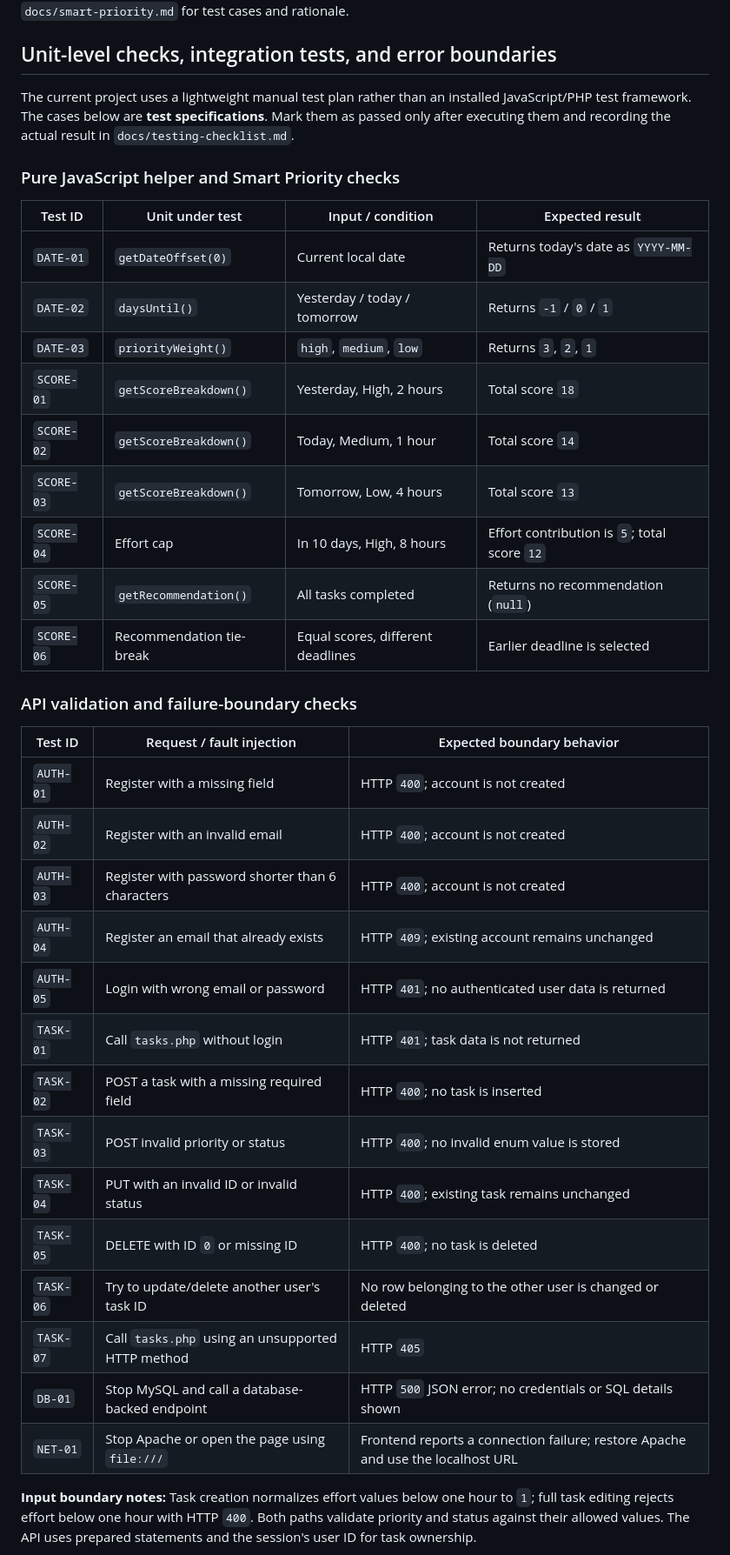
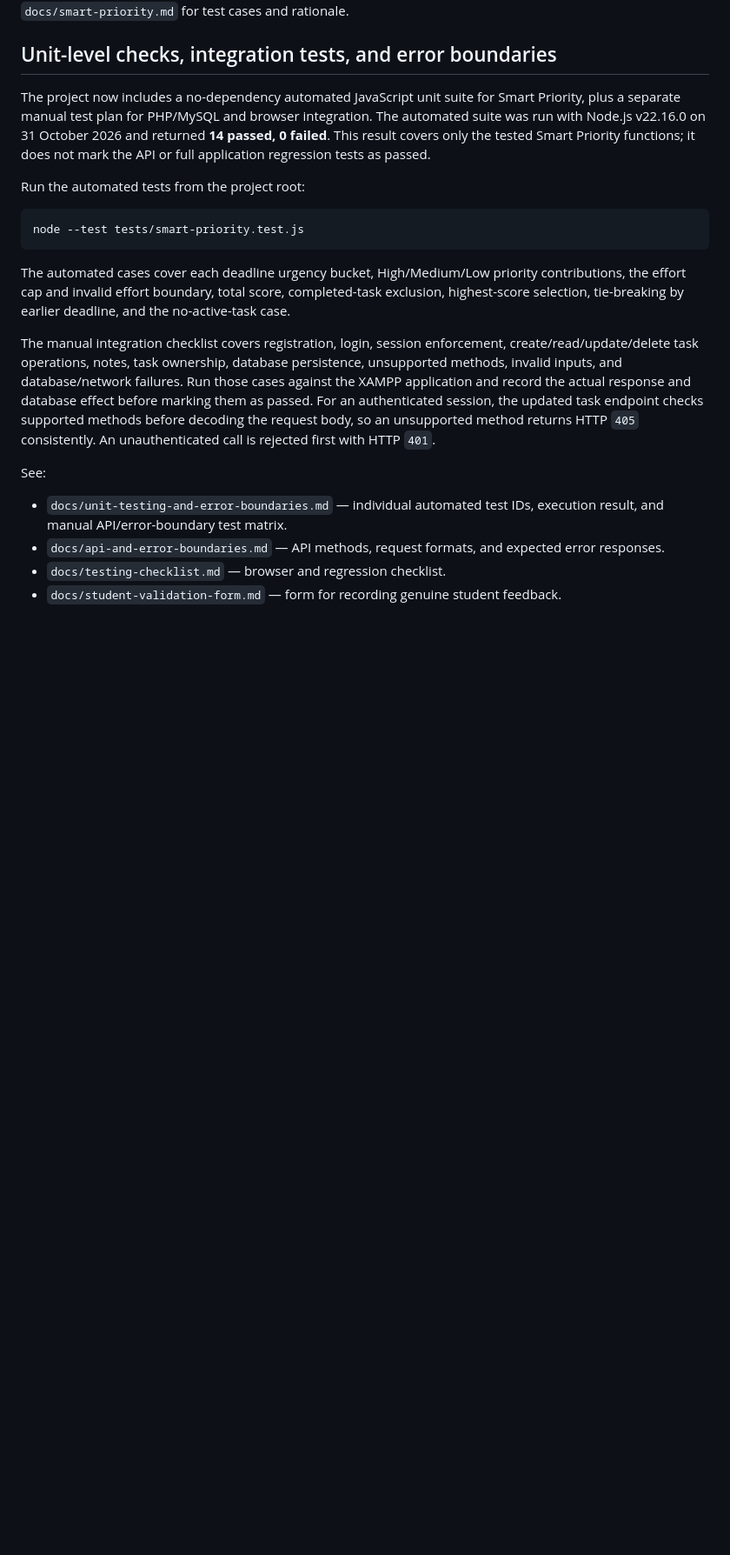
Before and after one commit to Pradeepn-2007/Coe-Project, a Markdown page: README.md, the part around one of its changes. Shown at 87% size. Rendered like a GitHub page; blank space fills up the shorter version.

Commit message:
Revise README for API updates and testing details
Updated README to reflect changes in API endpoints and added automated testing section.

````diff
--- a/README.md
+++ b/README.md
@@ -247,40 +257,21 @@ These weights are initial design assumptions, not experimentally established val
 
 ## Unit-level checks, integration tests, and error boundaries
 
-The current project uses a lightweight manual test plan rather than an installed JavaScript/PHP test framework. The cases below are **test specifications**. Mark them as passed only after executing them and recording the actual result in `docs/testing-checklist.md`.
+The project now includes a no-dependency automated JavaScript unit suite for Smart Priority, plus a separate manual test plan for PHP/MySQL and browser integration. The automated suite was run with Node.js v22.16.0 on 31 October 2026 and returned **14 passed, 0 failed**. This result covers only the tested Smart Priority functions; it does not mark the API or full application regression tests as passed.
 
-### Pure JavaScript helper and Smart Priority checks
+Run the automated tests from the project root:
 
-| Test ID | Unit under test | Input / condition | Expected result |
-|---|---|---|---|
-| `DATE-01` | `getDateOffset(0)` | Current local date | Returns today's date as `YYYY-MM-DD` |
-| `DATE-02` | `daysUntil()` | Yesterday / today / tomorrow | Returns `-1` / `0` / `1` |
-| `DATE-03` | `priorityWeight()` | `high`, `medium`, `low` | Returns `3`, `2`, `1` |
-| `SCORE-01` | `getScoreBreakdown()` | Yesterday, High, 2 hours | Total score `18` |
-| `SCORE-02` | `getScoreBreakdown()` | Today, Medium, 1 hour | Total score `14` |
-| `SCORE-03` | `getScoreBreakdown()` | Tomorrow, Low, 4 hours | Total score `13` |
-| `SCORE-04` | Effort cap | In 10 days, High, 8 hours | Effort contribution is `5`; total score `12` |
-| `SCORE-05` | `getRecommendation()` | All tasks completed | Returns no recommendation (`null`) |
-| `SCORE-06` | Recommendation tie-break | Equal scores, different deadlines | Earlier deadline is selected |
+```bash
+node --test tests/smart-priority.test.js
+```
 
-### API validation and failure-boundary checks
+The automated cases cover each deadline urgency bucket, High/Medium/Low priority contributions, the effort cap and invalid effort boundary, total score, completed-task exclusion, highest-score selection, tie-breaking by earlier deadline, and the no-active-task case.
 
-| Test ID | Request / fault injection | Expected boundary behavior |
-|---|---|---|
-| `AUTH-01` | Register with a missing field | HTTP `400`; account is not created |
-| `AUTH-02` | Register with an invalid email | HTTP `400`; account is not created |
-| `AUTH-03` | Register with password shorter than 6 characters | HTTP `400`; account is not created |
-| `AUTH-04` | Register an email that already exists | HTTP `409`; existing account remains unchanged |
-| `AUTH-05` | Login with wrong email or password | HTTP `401`; no authenticated user data is returned |
-| `TASK-01` | Call `tasks.php` without login | HTTP `401`; task data is not returned |
-| `TASK-02` | POST a task with a missing required field | HTTP `400`; no task is inserted |
-| `TASK-03` | POST invalid priority or status | HTTP `400`; no invalid enum value is stored |
-| `TASK-04` | PUT with an invalid ID or invalid status | HTTP `400`; existing task remains unchanged |
-| `TASK-05` | DELETE with ID `0` or missing ID | HTTP `400`; no task is deleted |
-| `TASK-06` | Try to update/delete another user's task ID | No row belonging to the other user is changed or deleted |
-| `TASK-07` | Call `tasks.php` using an unsupported HTTP method | HTTP `405` |
-| `DB-01` | Stop MySQL and call a database-backed endpoint | HTTP `500` JSON error; no credentials or SQL details shown |
-| `NET-01` | Stop Apache or open the page using `file:///` | Frontend reports a connection failure; restore Apache and use the localhost URL |
+The manual integration checklist covers registration, login, session enforcement, create/read/update/delete task operations, notes, task ownership, database persistence, unsupported methods, invalid inputs, and database/network failures. Run those cases against the XAMPP application and record the actual response and database effect before marking them as passed. For an authenticated session, the updated task endpoint checks supported methods before decoding the request body, so an unsupported method returns HTTP `405` consistently. An unauthenticated call is rejected first with HTTP `401`.
 
-**Input boundary notes:** Task creation normalizes effort values below one hour to `1`; full task editing rejects effort below one hour with HTTP `400`. Both paths validate priority and status against their allowed values. The API uses prepared statements and the session's user ID for task ownership.
+See:
+- `docs/unit-testing-and-error-boundaries.md` — individual automated test IDs, execution result, and manual API/error-boundary test matrix.
+- `docs/api-and-error-boundaries.md` — API methods, request formats, and expected error responses.
+- `docs/testing-checklist.md` — browser and regression checklist.
+- `docs/student-validation-form.md` — form for recording genuine student feedback.
 
````
Also changed, not shown: other parts of README.md (+29 -21 lines).
